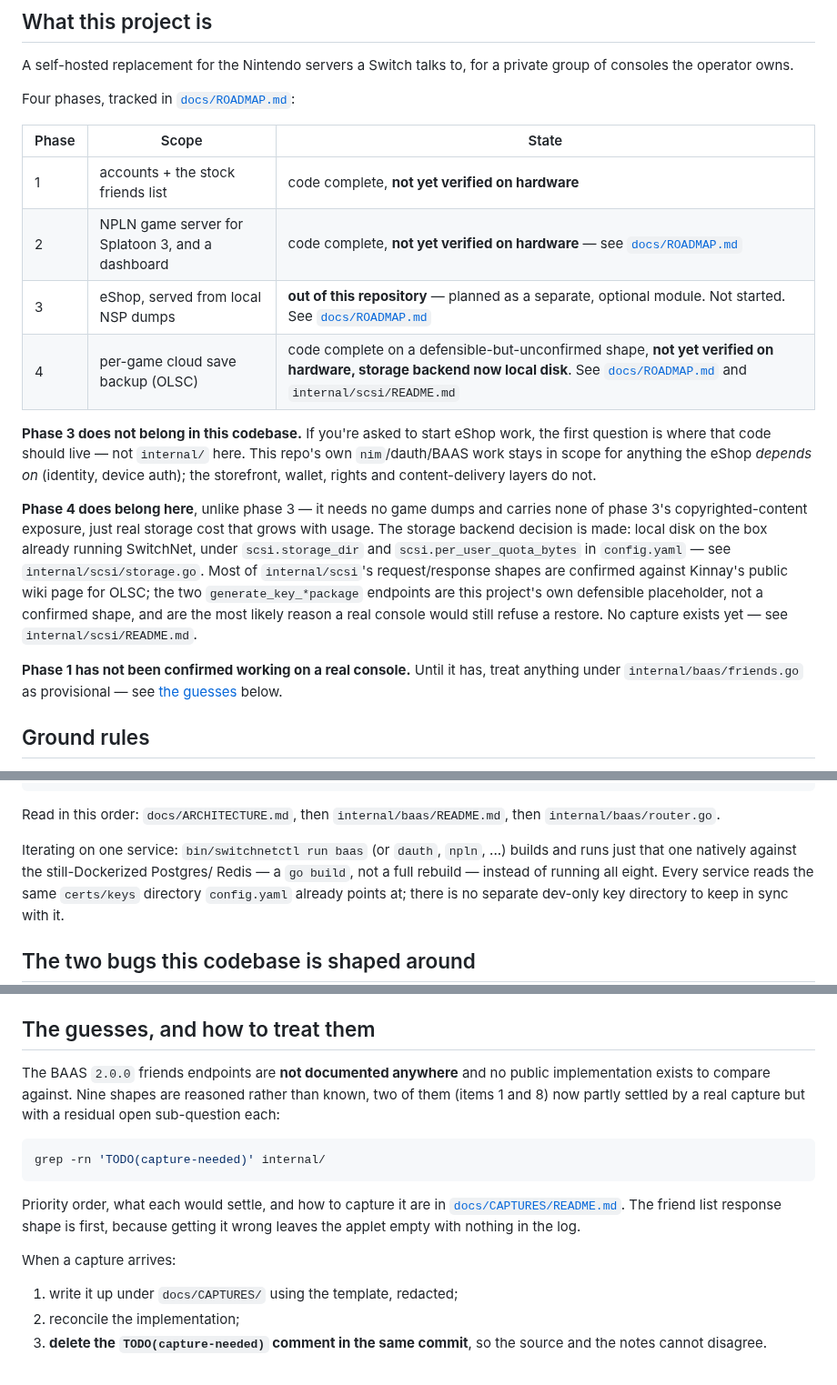
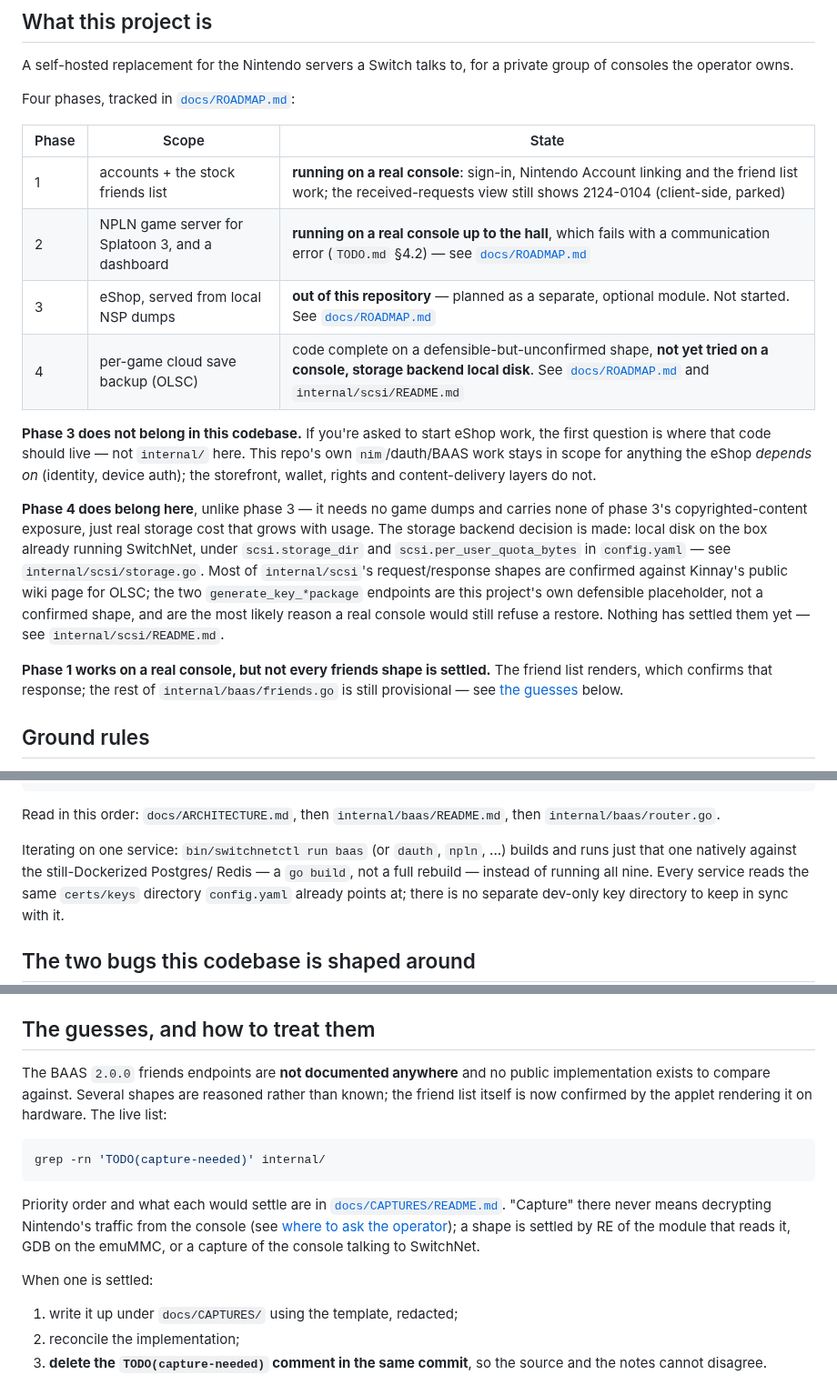
Before and after one commit to GRID0-net/grid0plus, a Markdown page: CLAUDE.md, 3 parts joined by grey strips. Shown at 91% size. Drawn GitHub-style.

Commit message:
docs: update CLAUDE.md's phase status and guesses section
Phases 1 and 2 have run on hardware, and the friend list shape is confirmed by the applet rendering it. The guesses section no longer plans around decrypted Nintendo captures.

Co-Authored-By: Claude Opus 5.5 <noreply@anthropic.com>

````diff
--- a/CLAUDE.md
+++ b/CLAUDE.md
@@ -18,10 +18,10 @@ Four phases, tracked in [`docs/ROADMAP.md`](docs/ROADMAP.md):
 
 | Phase | Scope | State |
 | --- | --- | --- |
-| 1 | accounts + the stock friends list | code complete, **not yet verified on hardware** |
-| 2 | NPLN game server for Splatoon 3, and a dashboard | code complete, **not yet verified on hardware** — see [`docs/ROADMAP.md`](docs/ROADMAP.md#phase-2--splatoon-3-npln--dashboard) |
+| 1 | accounts + the stock friends list | **running on a real console**: sign-in, Nintendo Account linking and the friend list work; the received-requests view still shows 2124-0104 (client-side, parked) |
+| 2 | NPLN game server for Splatoon 3, and a dashboard | **running on a real console up to the hall**, which fails with a communication error (`TODO.md` §4.2) — see [`docs/ROADMAP.md`](docs/ROADMAP.md#phase-2--splatoon-3-npln--dashboard) |
 | 3 | eShop, served from local NSP dumps | **out of this repository** — planned as a separate, optional module. Not started. See [`docs/ROADMAP.md`](docs/ROADMAP.md#phase-3--the-eshop-a-separate-module) |
-| 4 | per-game cloud save backup (OLSC) | code complete on a defensible-but-unconfirmed shape, **not yet verified on hardware, storage backend now local disk**. See [`docs/ROADMAP.md`](docs/ROADMAP.md#phase-4--cloud-save-backup-olsc) and `internal/scsi/README.md` |
+| 4 | per-game cloud save backup (OLSC) | code complete on a defensible-but-unconfirmed shape, **not yet tried on a console, storage backend local disk**. See [`docs/ROADMAP.md`](docs/ROADMAP.md#phase-4--cloud-save-backup-olsc) and `internal/scsi/README.md` |
 
 **Phase 3 does not belong in this codebase.** If you're asked to start eShop
 work, the first question is where that code should live — not `internal/`
@@ -38,10 +38,11 @@ Most of `internal/scsi`'s request/response shapes are confirmed against
 Kinnay's public wiki page for OLSC; the two `generate_key_*package`
 endpoints are this project's own defensible placeholder, not a confirmed
 shape, and are the most likely reason a real console would still refuse a
-restore. No capture exists yet — see `internal/scsi/README.md`.
+restore. Nothing has settled them yet — see `internal/scsi/README.md`.
 
-**Phase 1 has not been confirmed working on a real console.** Until it has, treat
-anything under `internal/baas/friends.go` as provisional — see
+**Phase 1 works on a real console, but not every friends shape is settled.**
+The friend list renders, which confirms that response; the rest of
+`internal/baas/friends.go` is still provisional — see
 [the guesses](#the-guesses-and-how-to-treat-them) below.
 
 ## Ground rules
@@ -100,7 +101,7 @@ Read in this order: `docs/ARCHITECTURE.md`, then `internal/baas/README.md`, then
 
 Iterating on one service: `bin/switchnetctl run baas` (or `dauth`, `npln`, ...)
 builds and runs just that one natively against the still-Dockerized Postgres/
-Redis — a `go build`, not a full rebuild — instead of running all eight. Every
+Redis — a `go build`, not a full rebuild — instead of running all nine. Every
 service reads the same `certs/keys` directory `config.yaml` already points at;
 there is no separate dev-only key directory to keep in sync with it.
 
@@ -230,20 +231,22 @@ the running process is actually using — see
 ## The guesses, and how to treat them
 
 The BAAS `2.0.0` friends endpoints are **not documented anywhere** and no public
-implementation exists to compare against. Nine shapes are reasoned rather than
-known, two of them (items 1 and 8) now partly settled by a real capture but
-with a residual open sub-question each:
+implementation exists to compare against. Several shapes are reasoned rather
+than known; the friend list itself is now confirmed by the applet rendering it
+on hardware. The live list:
 
 ```sh
 grep -rn 'TODO(capture-needed)' internal/
 ```
 
-Priority order, what each would settle, and how to capture it are in
-[`docs/CAPTURES/README.md`](docs/CAPTURES/README.md). The friend list response
-shape is first, because getting it wrong leaves the applet empty with nothing in
-the log.
+Priority order and what each would settle are in
+[`docs/CAPTURES/README.md`](docs/CAPTURES/README.md). "Capture" there never
+means decrypting Nintendo's traffic from the console (see
+[where to ask the operator](#where-to-ask-the-operator-rather-than-guess));
+a shape is settled by RE of the module that reads it, GDB on the emuMMC, or a
+capture of the console talking to SwitchNet.
 
-When a capture arrives:
+When one is settled:
 
 1. write it up under `docs/CAPTURES/` using the template, redacted;
 2. reconcile the implementation;
````
